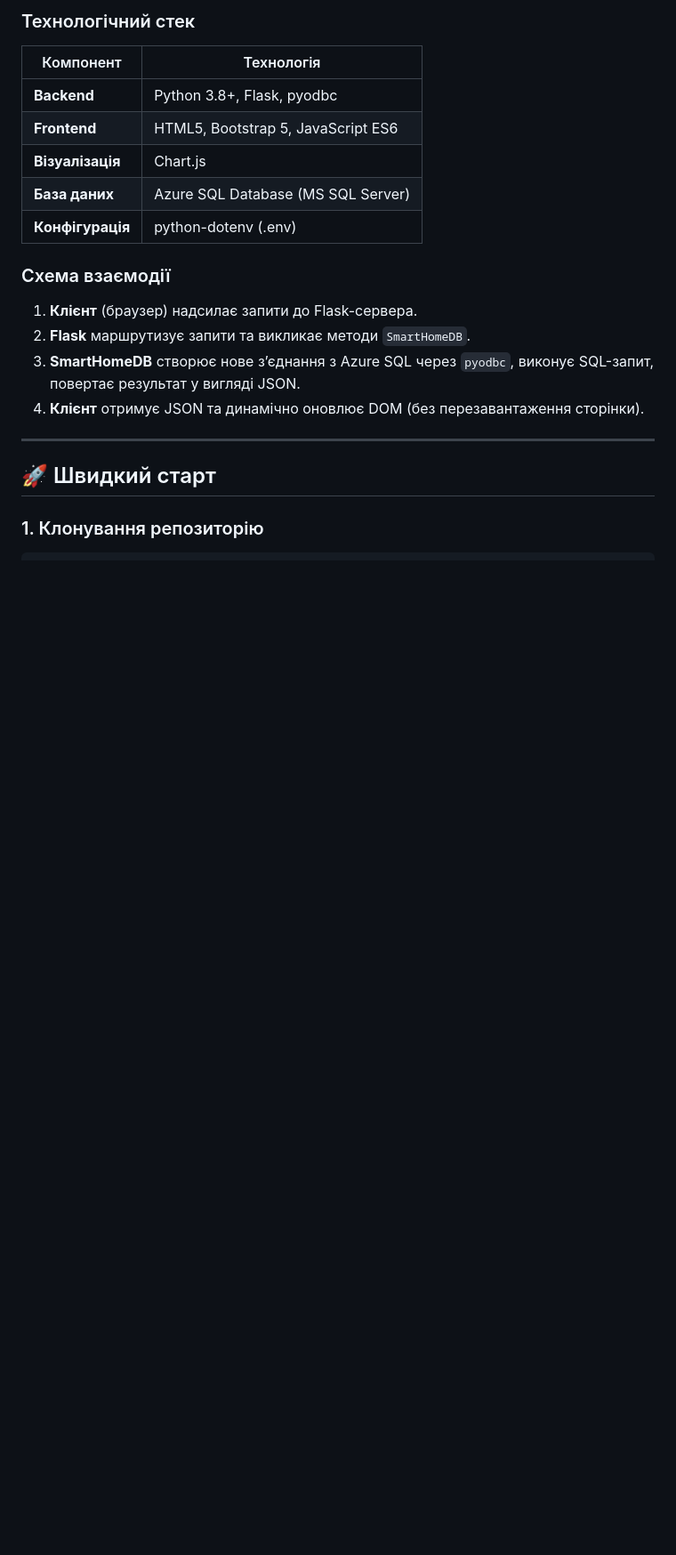
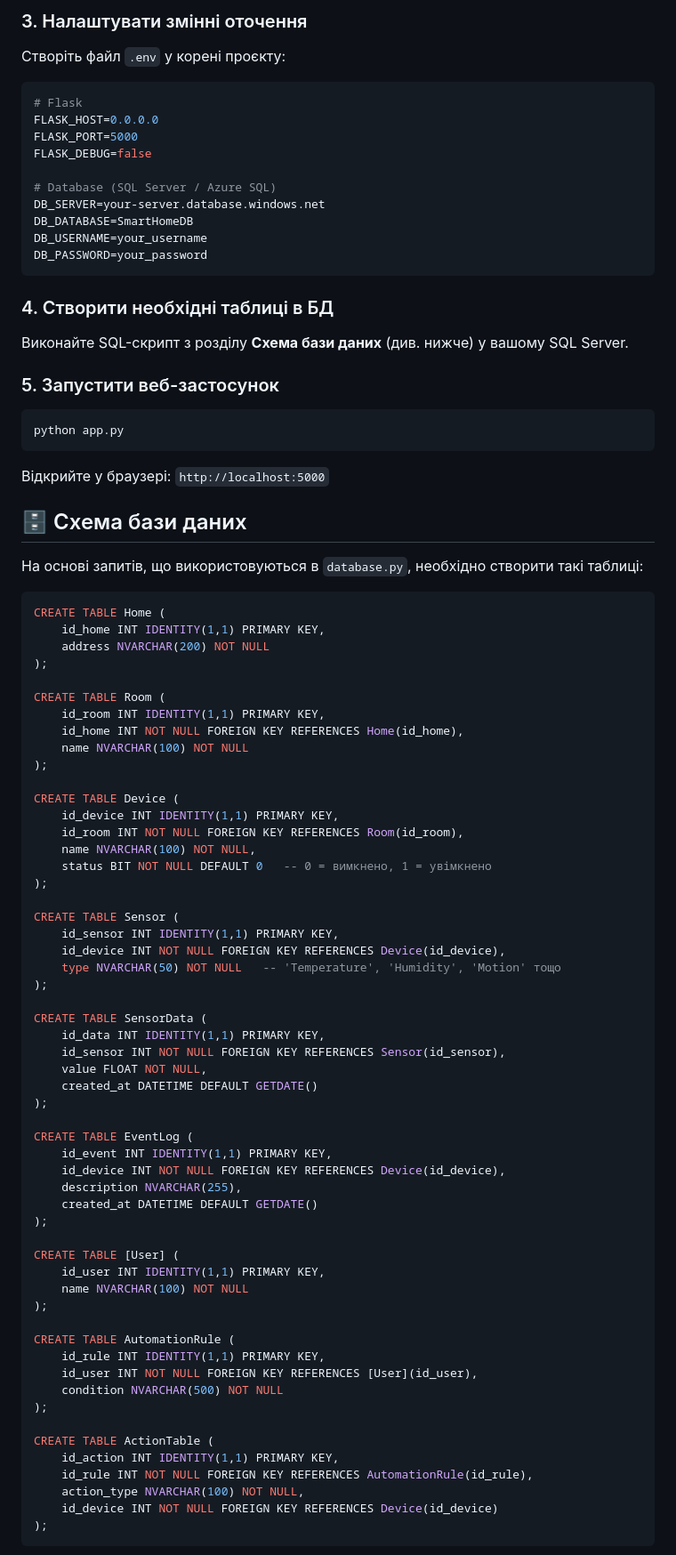
Before and after one commit to Elppasso/SmartHome_with_IoT_technology, a Markdown page: README.md, the part around one of its changes. Shown at 89% size. Drawn GitHub-style; blank space fills up the shorter version.

Commit message:
Revise README with project details and instructions
Updated README.md to include project description, features, technologies, installation instructions, and API endpoints.

````diff
--- a/README.md
+++ b/README.md
@@ -62,24 +76,88 @@
 
-### Технологічний стек
+### 3. Налаштувати змінні оточення
+Створіть файл `.env` у корені проєкту:
+```ini
+# Flask
+FLASK_HOST=0.0.0.0
+FLASK_PORT=5000
+FLASK_DEBUG=false
 
-| Компонент       | Технологія                        |
-|----------------|-----------------------------------|
-| **Backend**    | Python 3.8+, Flask, pyodbc        |
-| **Frontend**   | HTML5, Bootstrap 5, JavaScript ES6 |
-| **Візуалізація** | Chart.js                         |
-| **База даних** | Azure SQL Database (MS SQL Server) |
-| **Конфігурація** | python-dotenv (.env)             |
+# Database (SQL Server / Azure SQL)
+DB_SERVER=your-server.database.windows.net
+DB_DATABASE=SmartHomeDB
+DB_USERNAME=your_username
+DB_PASSWORD=your_password
+```
 
-### Схема взаємодії
+### 4. Створити необхідні таблиці в БД
+Виконайте SQL-скрипт з розділу **Схема бази даних** (див. нижче) у вашому SQL Server.
 
-1. **Клієнт** (браузер) надсилає запити до Flask-сервера.
-2. **Flask** маршрутизує запити та викликає методи `SmartHomeDB`.
-3. **SmartHomeDB** створює нове з’єднання з Azure SQL через `pyodbc`, виконує SQL-запит, повертає результат у вигляді JSON.
-4. **Клієнт** отримує JSON та динамічно оновлює DOM (без перезавантаження сторінки).
+### 5. Запустити веб-застосунок
+```bash
+python app.py
+```
 
----
+Відкрийте у браузері: `http://localhost:5000`
 
-## 🚀 Швидкий старт
+## 🗄 Схема бази даних
 
-### 1. Клонування репозиторію
+На основі запитів, що використовуються в `database.py`, необхідно створити такі таблиці:
 
+```sql
+CREATE TABLE Home (
+    id_home INT IDENTITY(1,1) PRIMARY KEY,
+    address NVARCHAR(200) NOT NULL
+);
+
+CREATE TABLE Room (
+    id_room INT IDENTITY(1,1) PRIMARY KEY,
+    id_home INT NOT NULL FOREIGN KEY REFERENCES Home(id_home),
+    name NVARCHAR(100) NOT NULL
+);
+
+CREATE TABLE Device (
+    id_device INT IDENTITY(1,1) PRIMARY KEY,
+    id_room INT NOT NULL FOREIGN KEY REFERENCES Room(id_room),
+    name NVARCHAR(100) NOT NULL,
+    status BIT NOT NULL DEFAULT 0   -- 0 = вимкнено, 1 = увімкнено
+);
+
+CREATE TABLE Sensor (
+    id_sensor INT IDENTITY(1,1) PRIMARY KEY,
+    id_device INT NOT NULL FOREIGN KEY REFERENCES Device(id_device),
+    type NVARCHAR(50) NOT NULL   -- 'Temperature', 'Humidity', 'Motion' тощо
+);
+
+CREATE TABLE SensorData (
+    id_data INT IDENTITY(1,1) PRIMARY KEY,
+    id_sensor INT NOT NULL FOREIGN KEY REFERENCES Sensor(id_sensor),
+    value FLOAT NOT NULL,
+    created_at DATETIME DEFAULT GETDATE()
+);
+
+CREATE TABLE EventLog (
+    id_event INT IDENTITY(1,1) PRIMARY KEY,
+    id_device INT NOT NULL FOREIGN KEY REFERENCES Device(id_device),
+    description NVARCHAR(255),
+    created_at DATETIME DEFAULT GETDATE()
+);
+
+CREATE TABLE [User] (
+    id_user INT IDENTITY(1,1) PRIMARY KEY,
+    name NVARCHAR(100) NOT NULL
+);
+
+CREATE TABLE AutomationRule (
+    id_rule INT IDENTITY(1,1) PRIMARY KEY,
+    id_user INT NOT NULL FOREIGN KEY REFERENCES [User](id_user),
+    condition NVARCHAR(500) NOT NULL
+);
+
+CREATE TABLE ActionTable (
+    id_action INT IDENTITY(1,1) PRIMARY KEY,
+    id_rule INT NOT NULL FOREIGN KEY REFERENCES AutomationRule(id_rule),
+    action_type NVARCHAR(100) NOT NULL,
+    id_device INT NOT NULL FOREIGN KEY REFERENCES Device(id_device)
+);
+```
+
````
Also changed, not shown: other parts of README.md (+116 -49 lines).
